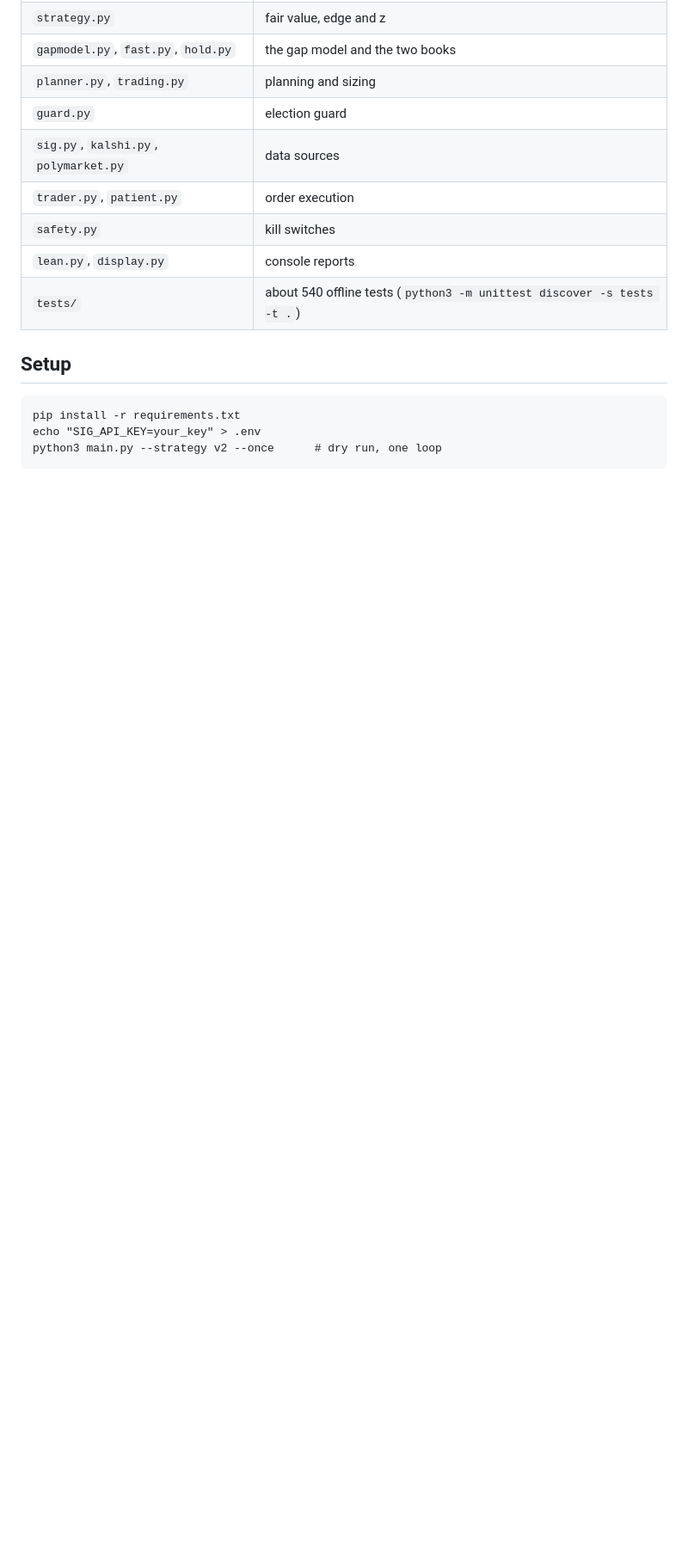
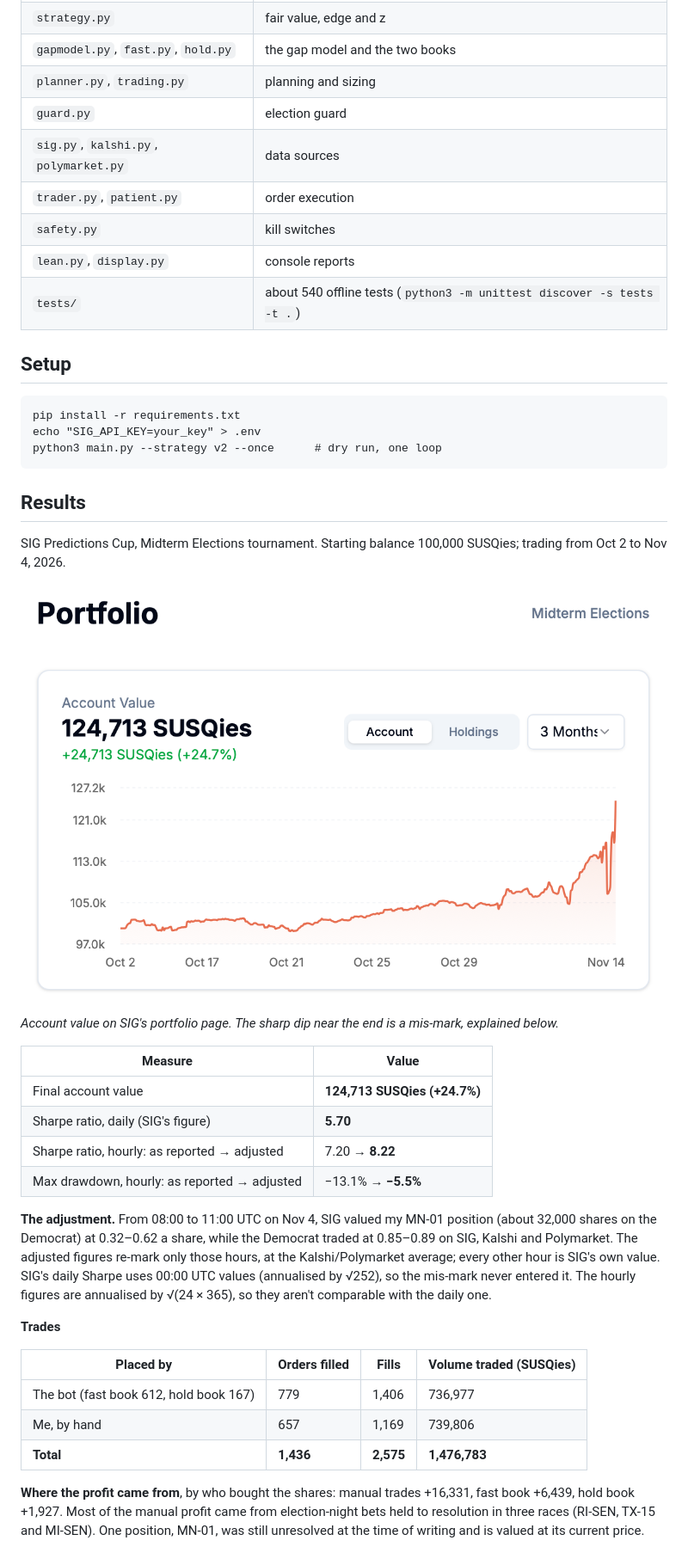
Before and after one commit to YuquanHu/SIG-Predictions-Cup, a Markdown page: README.md, the part around the change. Shown at 86% size. GitHub-like rendering; pictures changed too: docs/portfolio.png (added); blank space fills up the shorter version.

Commit message:
Add results section to README

````diff
--- a/README.md
+++ b/README.md
@@ -111,3 +111,30 @@ pip install -r requirements.txt
 echo "SIG_API_KEY=your_key" > .env
 python3 main.py --strategy v2 --once      # dry run, one loop
 ```
+
+## Results
+
+SIG Predictions Cup, Midterm Elections tournament. Starting balance 100,000 SUSQies; trading from Oct 2 to Nov 4, 2026.
+
+![Account value over the competition](docs/portfolio.png)
+
+*Account value on SIG's portfolio page. The sharp dip near the end is a mis-mark, explained below.*
+
+| Measure | Value |
+|---|---|
+| Final account value | **124,713 SUSQies (+24.7%)** |
+| Sharpe ratio, daily (SIG's figure) | **5.70** |
+| Sharpe ratio, hourly: as reported → adjusted | 7.20 → **8.22** |
+| Max drawdown, hourly: as reported → adjusted | −13.1% → **−5.5%** |
+
+**The adjustment.** From 08:00 to 11:00 UTC on Nov 4, SIG valued my MN-01 position (about 32,000 shares on the Democrat) at 0.32–0.62 a share, while the Democrat traded at 0.85–0.89 on SIG, Kalshi and Polymarket. The adjusted figures re-mark only those hours, at the Kalshi/Polymarket average; every other hour is SIG's own value. SIG's daily Sharpe uses 00:00 UTC values (annualised by √252), so the mis-mark never entered it. The hourly figures are annualised by √(24 × 365), so they aren't comparable with the daily one.
+
+**Trades**
+
+| Placed by | Orders filled | Fills | Volume traded (SUSQies) |
+|---|---|---|---|
+| The bot (fast book 612, hold book 167) | 779 | 1,406 | 736,977 |
+| Me, by hand | 657 | 1,169 | 739,806 |
+| **Total** | **1,436** | **2,575** | **1,476,783** |
+
+**Where the profit came from**, by who bought the shares: manual trades +16,331, fast book +6,439, hold book +1,927. Most of the manual profit came from election-night bets held to resolution in three races (RI-SEN, TX-15 and MI-SEN). One position, MN-01, was still unresolved at the time of writing and is valued at its current price.
````
